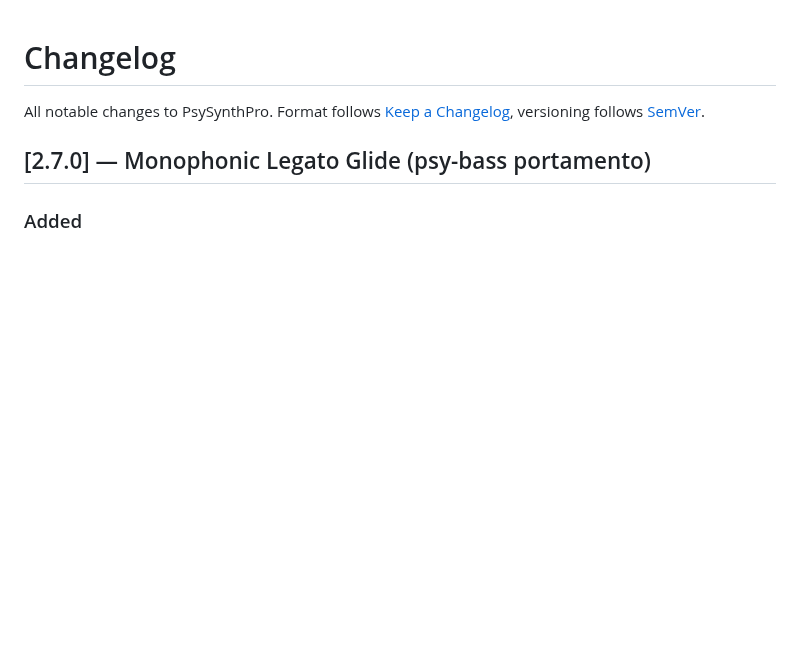
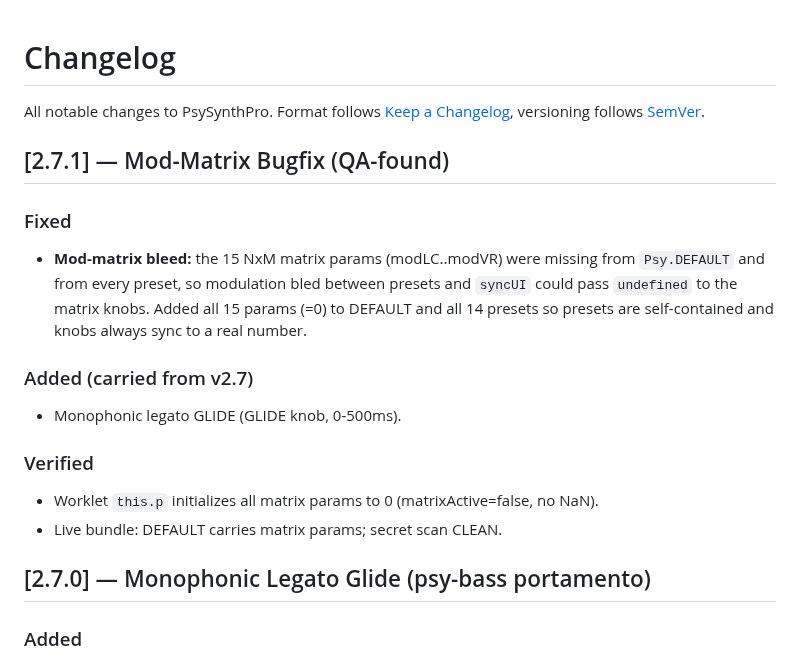
Before and after one commit to dudududi144-source/PsySynthPro, a Markdown page: docs/CHANGELOG.md, the part around the change. Drawn GitHub-style; blank space fills up the shorter version.

Commit message:
docs: changelog v2.7.1 (mod-matrix bugfix)

```diff
--- a/docs/CHANGELOG.md
+++ b/docs/CHANGELOG.md
@@ -2,6 +2,18 @@
 
 All notable changes to PsySynthPro. Format follows [Keep a Changelog](https://keepachangelog.com/),
 versioning follows [SemVer](https://semver.org/).
+
+## [2.7.1] — Mod-Matrix Bugfix (QA-found)
+### Fixed
+- **Mod-matrix bleed:** the 15 NxM matrix params (modLC..modVR) were missing from
+  `Psy.DEFAULT` and from every preset, so modulation bled between presets and `syncUI`
+  could pass `undefined` to the matrix knobs. Added all 15 params (=0) to DEFAULT and
+  all 14 presets so presets are self-contained and knobs always sync to a real number.
+### Added (carried from v2.7)
+- Monophonic legato GLIDE (GLIDE knob, 0-500ms).
+### Verified
+- Worklet `this.p` initializes all matrix params to 0 (matrixActive=false, no NaN).
+- Live bundle: DEFAULT carries matrix params; secret scan CLEAN.
 
 ## [2.7.0] — Monophonic Legato Glide (psy-bass portamento)
 ### Added
```
